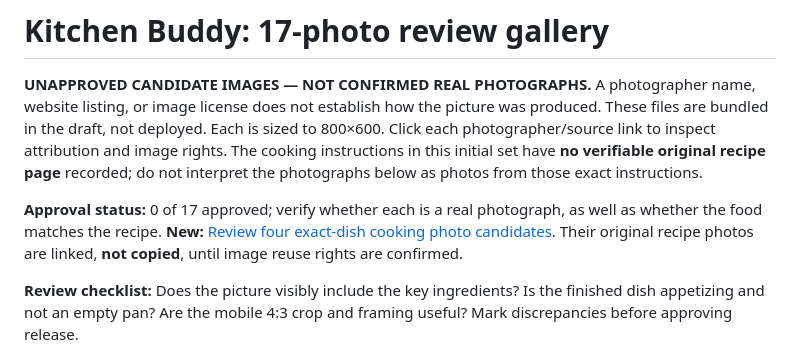
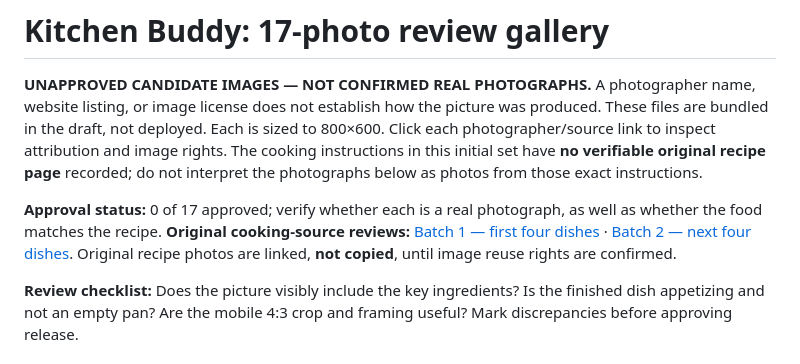
Before and after one commit to hydrox420/Cooking-buddy, a Markdown page: preview-1-2/RECIPE_PHOTO_REVIEW.md, the part around the change. Drawn GitHub-style.

Commit message:
Link second four-recipe photography source review from main gallery

```diff
--- a/preview-1-2/RECIPE_PHOTO_REVIEW.md
+++ b/preview-1-2/RECIPE_PHOTO_REVIEW.md
@@ -2,7 +2,7 @@
 
 **UNAPPROVED CANDIDATE IMAGES — NOT CONFIRMED REAL PHOTOGRAPHS.** A photographer name, website listing, or image license does not establish how the picture was produced. These files are bundled in the draft, not deployed. Each is sized to 800×600. Click each photographer/source link to inspect attribution and image rights. The cooking instructions in this initial set have **no verifiable original recipe page** recorded; do not interpret the photographs below as photos from those exact instructions.
 
-**Approval status:** 0 of 17 approved; verify whether each is a real photograph, as well as whether the food matches the recipe. **New:** [Review four exact-dish cooking photo candidates](FOUR_RECIPE_PHOTO_CANDIDATES.md). Their original recipe photos are linked, **not copied**, until image reuse rights are confirmed.
+**Approval status:** 0 of 17 approved; verify whether each is a real photograph, as well as whether the food matches the recipe. **Original cooking-source reviews:** [Batch 1 — first four dishes](FOUR_RECIPE_PHOTO_CANDIDATES.md) · [Batch 2 — next four dishes](NEXT_FOUR_RECIPE_PHOTO_CANDIDATES.md). Original recipe photos are linked, **not copied**, until image reuse rights are confirmed.
 
 **Review checklist:** Does the picture visibly include the key ingredients? Is the finished dish appetizing and not an empty pan? Are the mobile 4:3 crop and framing useful? Mark discrepancies before approving release.
 
```
